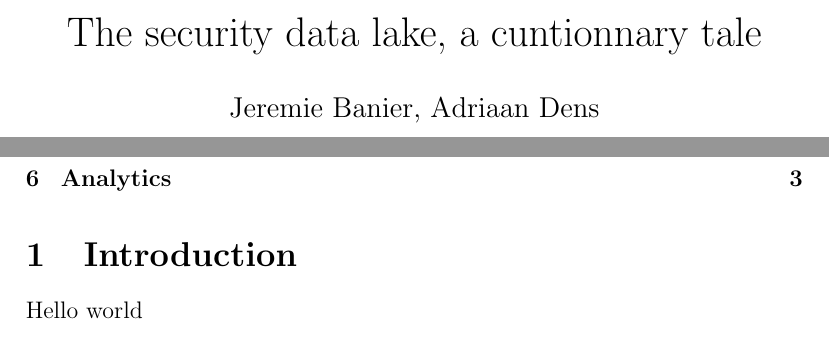
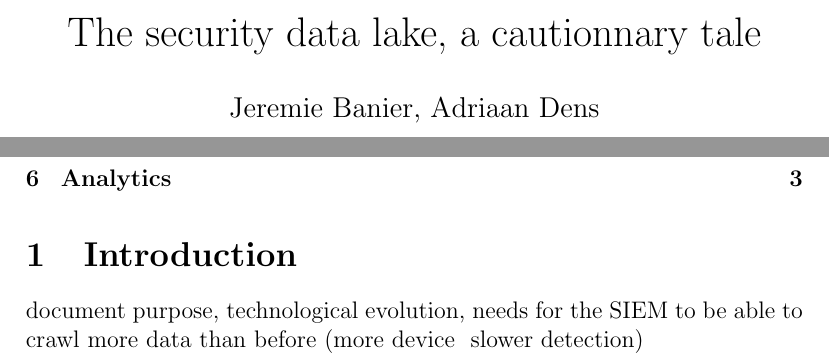
Before and after one commit to jbanier/psychic-tribble, a LaTeX document (datalake/sdl_caution.tex): two parts of page 1 of 3, joined at a grey line, cut so that both start at the same text. Compiled offline with pdfLaTeX.

Commit message:
Horrible typos

```diff
--- a/datalake/sdl_caution.tex
+++ b/datalake/sdl_caution.tex
@@ -1,13 +1,14 @@
 \documentclass[a4paper,12pt]{article}
 \usepackage{lettrine}
 \begin{document}
-\title{The security data lake, a cuntionnary tale}
+\title{The security data lake, a cautionnary tale}
 \author{Jeremie Banier, Adriaan Dens}
 \date{\today}
 \maketitle
 \tableofcontents
 \section{Introduction}
-Hello world
+document purpose, technological evolution, needs for the SIEM to be able to crawl
+more data than before (more device & slower detection)
 \section{Vision}
 \subsection{Pre requisite}
 People, full time admin, network guy ...
```
